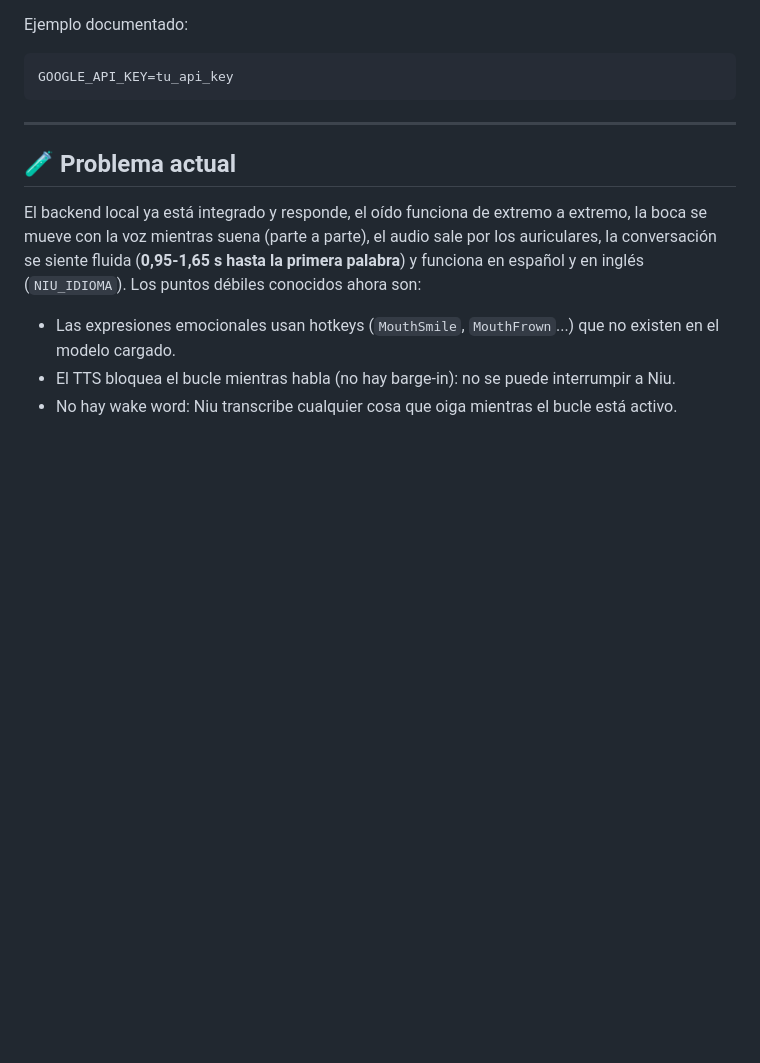
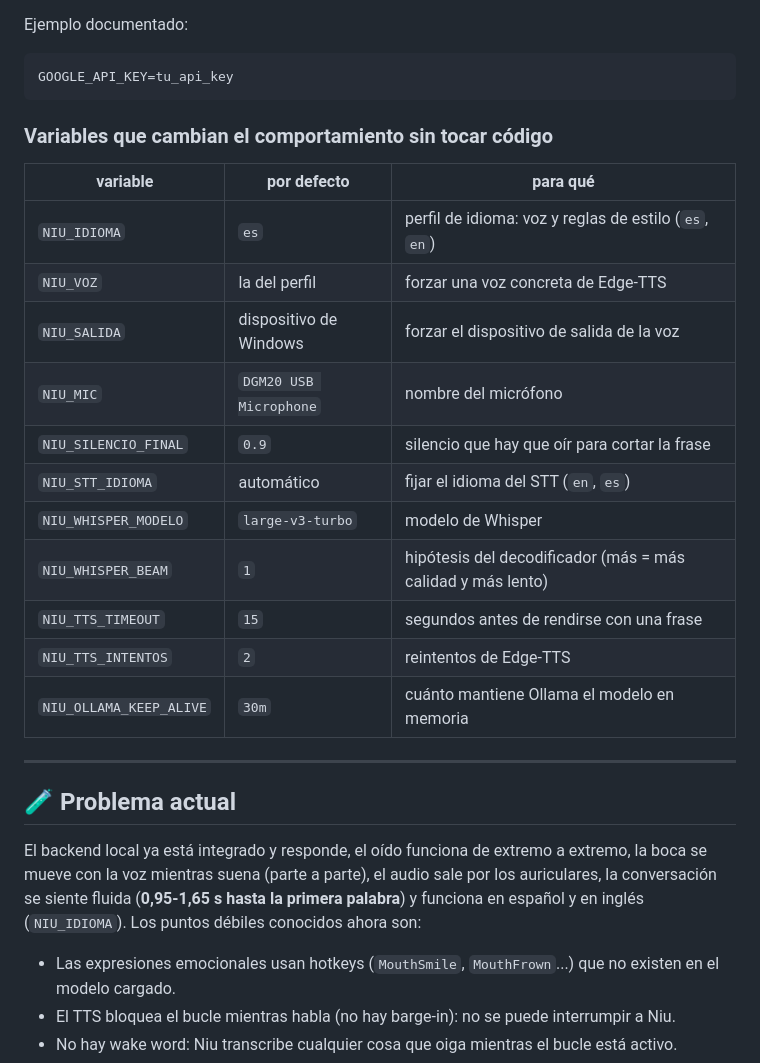
Before and after one commit to Exsoflex/Vtuber-IA-odyssey, a Markdown page: PROJECT_CONTEXT.md, the part around the change. Drawn GitHub-style; blank space fills up the shorter version.

Commit message:
docs: tabla de variables de entorno que no requieren tocar codigo

````diff
--- a/PROJECT_CONTEXT.md
+++ b/PROJECT_CONTEXT.md
@@ -180,6 +180,22 @@ Ejemplo documentado:
 ```env
 GOOGLE_API_KEY=tu_api_key
 ```
+
+### Variables que cambian el comportamiento sin tocar código
+
+| variable | por defecto | para qué |
+|---|---|---|
+| `NIU_IDIOMA` | `es` | perfil de idioma: voz y reglas de estilo (`es`, `en`) |
+| `NIU_VOZ` | la del perfil | forzar una voz concreta de Edge-TTS |
+| `NIU_SALIDA` | dispositivo de Windows | forzar el dispositivo de salida de la voz |
+| `NIU_MIC` | `DGM20 USB Microphone` | nombre del micrófono |
+| `NIU_SILENCIO_FINAL` | `0.9` | silencio que hay que oír para cortar la frase |
+| `NIU_STT_IDIOMA` | automático | fijar el idioma del STT (`en`, `es`) |
+| `NIU_WHISPER_MODELO` | `large-v3-turbo` | modelo de Whisper |
+| `NIU_WHISPER_BEAM` | `1` | hipótesis del decodificador (más = más calidad y más lento) |
+| `NIU_TTS_TIMEOUT` | `15` | segundos antes de rendirse con una frase |
+| `NIU_TTS_INTENTOS` | `2` | reintentos de Edge-TTS |
+| `NIU_OLLAMA_KEEP_ALIVE` | `30m` | cuánto mantiene Ollama el modelo en memoria |
 
 ---
 
````
